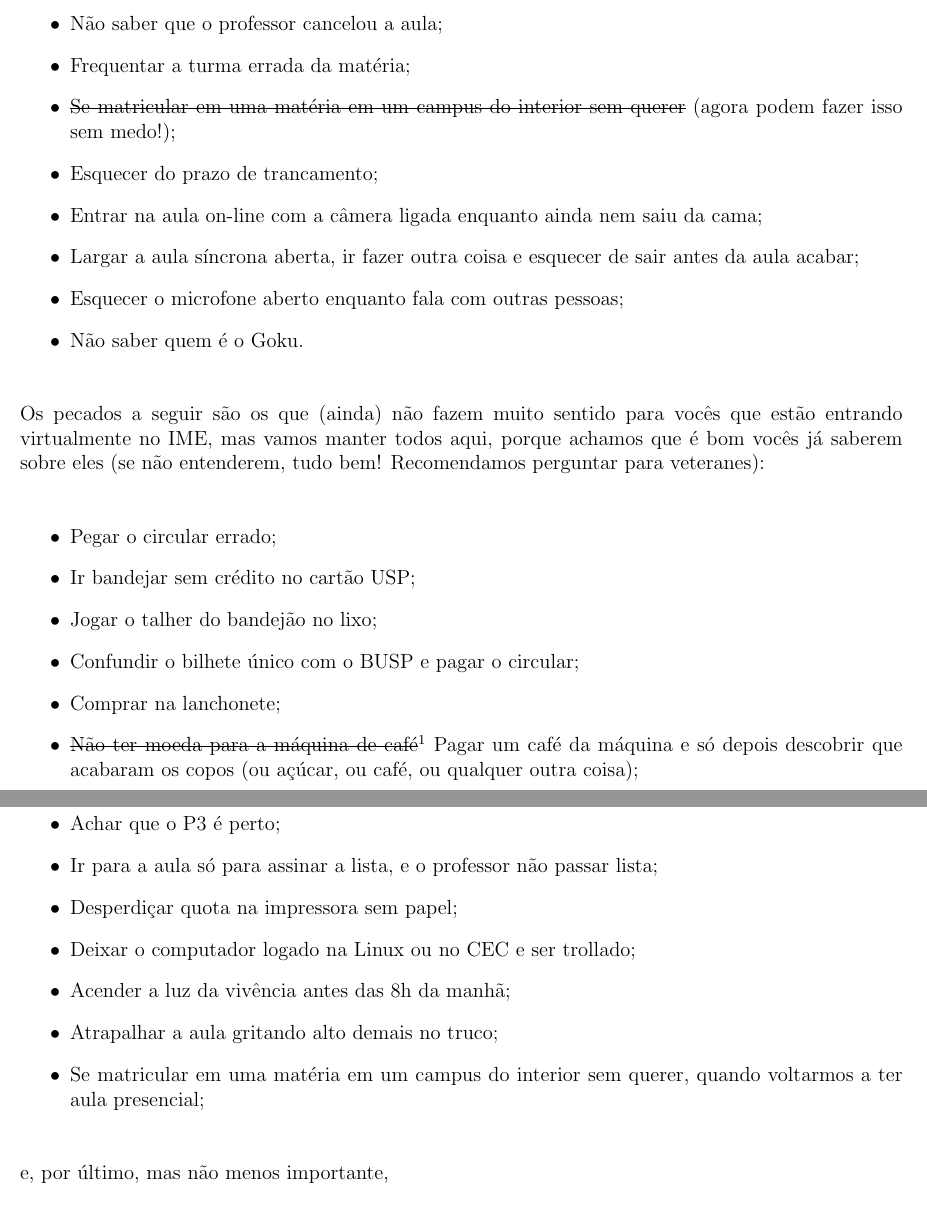
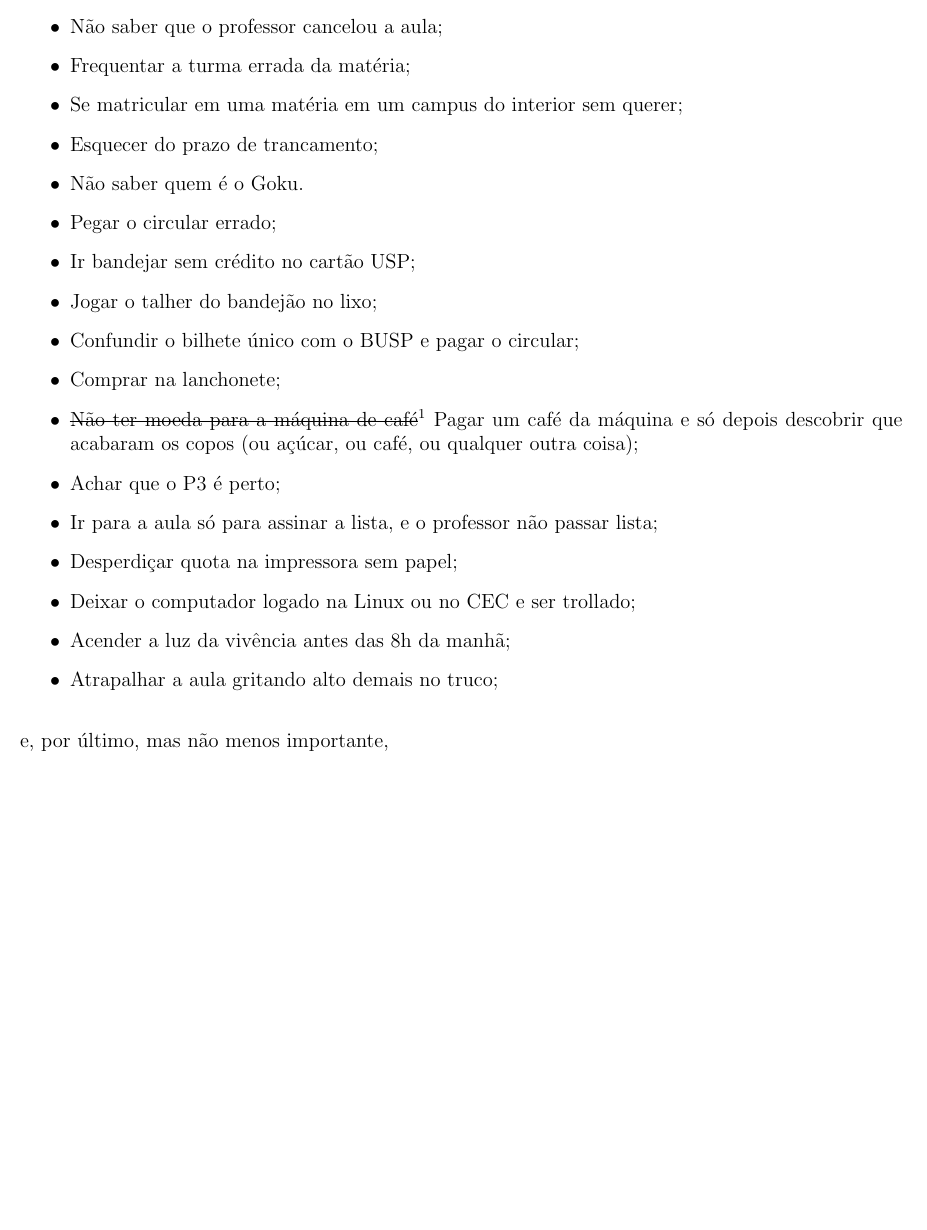
Before and after one commit to Kazuo256/guiadobixo, a LaTeX document (src/GuiaDoBixo.tex, which reads src/sete_pecados.tex): two parts of pages 5 and 6 of 111 before the commit and part of page 5 of 110 after it, the two joined at a grey line, cut so that both start at the same text, the shorter picture padded with empty space. Compiled offline with pdfLaTeX.

Commit message:
Update sete_pecados.tex
Deixei comentado tudo que tinha a ver com ensino remoto e juntei de volta na lista as que tinham a ver com presencial e tavam separadas

```diff
--- a/src/sete_pecados.tex
+++ b/src/sete_pecados.tex
@@ -13,20 +13,20 @@
   \item Entregar a versão errada do EP, ou pior, entregar em \texttt{*.doc};
   \item Não saber que o professor cancelou a aula;
   \item Frequentar a turma errada da matéria;
-  \item \sout{Se matricular em uma matéria em um campus do interior sem querer}
-        (agora podem fazer isso sem medo!);
+  \item Se matricular em uma matéria em um campus do interior sem querer;
+        %(agora podem fazer isso sem medo!);
   \item Esquecer do prazo de trancamento;
-  \item Entrar na aula on-line com a câmera ligada enquanto ainda nem saiu da cama;
-  \item Largar a aula síncrona aberta, ir fazer outra coisa e esquecer de sair antes da aula acabar;
-  \item Esquecer o microfone aberto enquanto fala com outras pessoas;
+  %\item Entrar na aula on-line com a câmera ligada enquanto ainda nem saiu da cama;
+  %\item Largar a aula síncrona aberta, ir fazer outra coisa e esquecer de sair antes da aula acabar;
+  %\item Esquecer o microfone aberto enquanto fala com outras pessoas;
   \item Não saber quem é o Goku.
-\end{itemize}
-Os pecados a seguir são os que (ainda) não fazem muito sentido para vocês que
-estão entrando virtualmente no IME, mas vamos manter todos aqui, porque
-achamos que é bom vocês já saberem sobre eles (se não entenderem,
-tudo bem! Recomendamos perguntar para veteranes):
+%\end{itemize}
+%Os pecados a seguir são os que (ainda) não fazem muito sentido para vocês que
+%estão entrando virtualmente no IME, mas vamos manter todos aqui, porque
+%achamos que é bom vocês já saberem sobre eles (se não entenderem,
+%tudo bem! Recomendamos perguntar para veteranes):
 
-\begin{itemize}
+%\begin{itemize}
   \item Pegar o circular errado;
   \item Ir bandejar sem crédito no cartão USP;
   \item Jogar o talher do bandejão no lixo;
@@ -43,8 +43,8 @@ tudo bem! Recomendamos perguntar para veteranes):
   \item Deixar o computador logado na Linux ou no CEC e ser trollado;
   \item Acender a luz da vivência antes das 8h da manhã;
   \item Atrapalhar a aula gritando alto demais no truco;
-  \item Se matricular em uma matéria em um campus do interior sem querer, quando
-        voltarmos a ter aula presencial;
+  %\item Se matricular em uma matéria em um campus do interior sem querer, quando
+  %      voltarmos a ter aula presencial;
 \end{itemize}
 e, por último, mas não menos importante,
 \begin{itemize}
```
